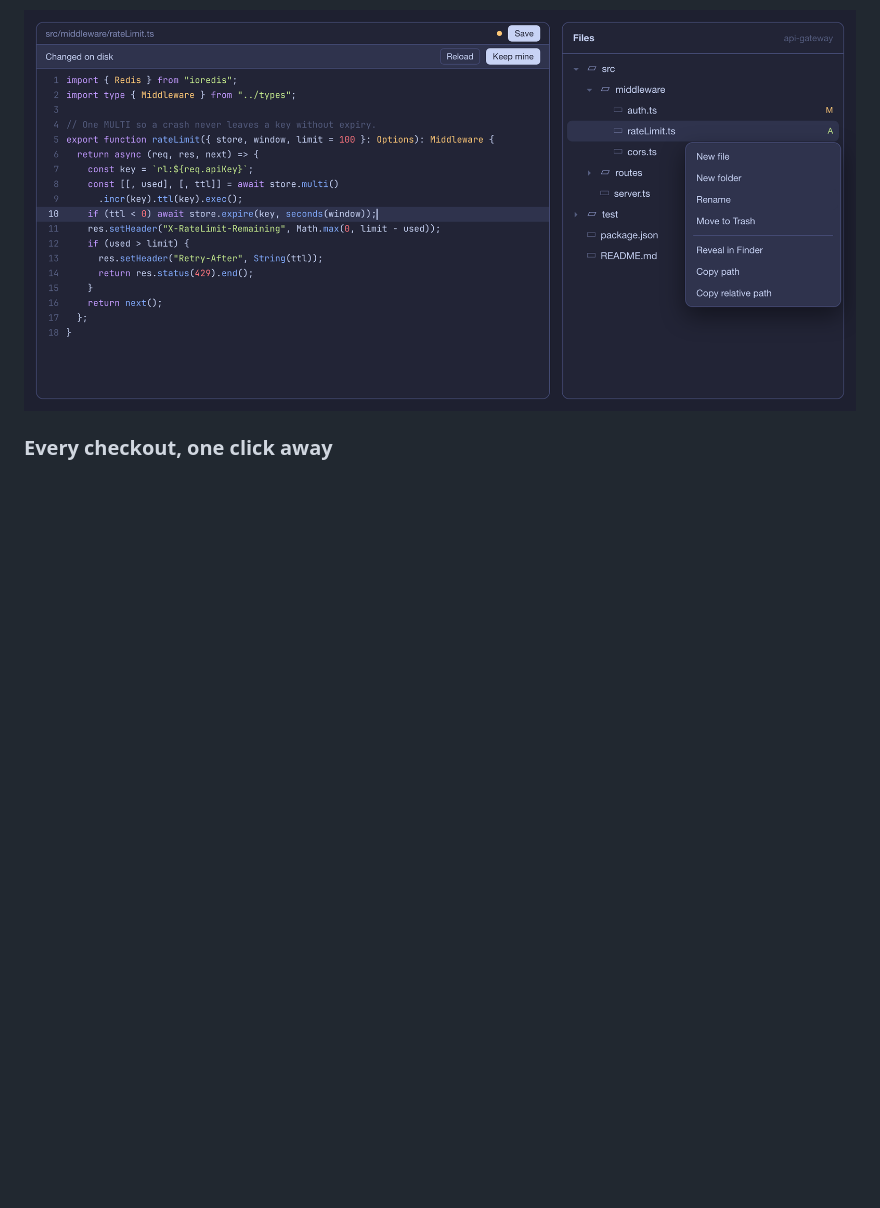
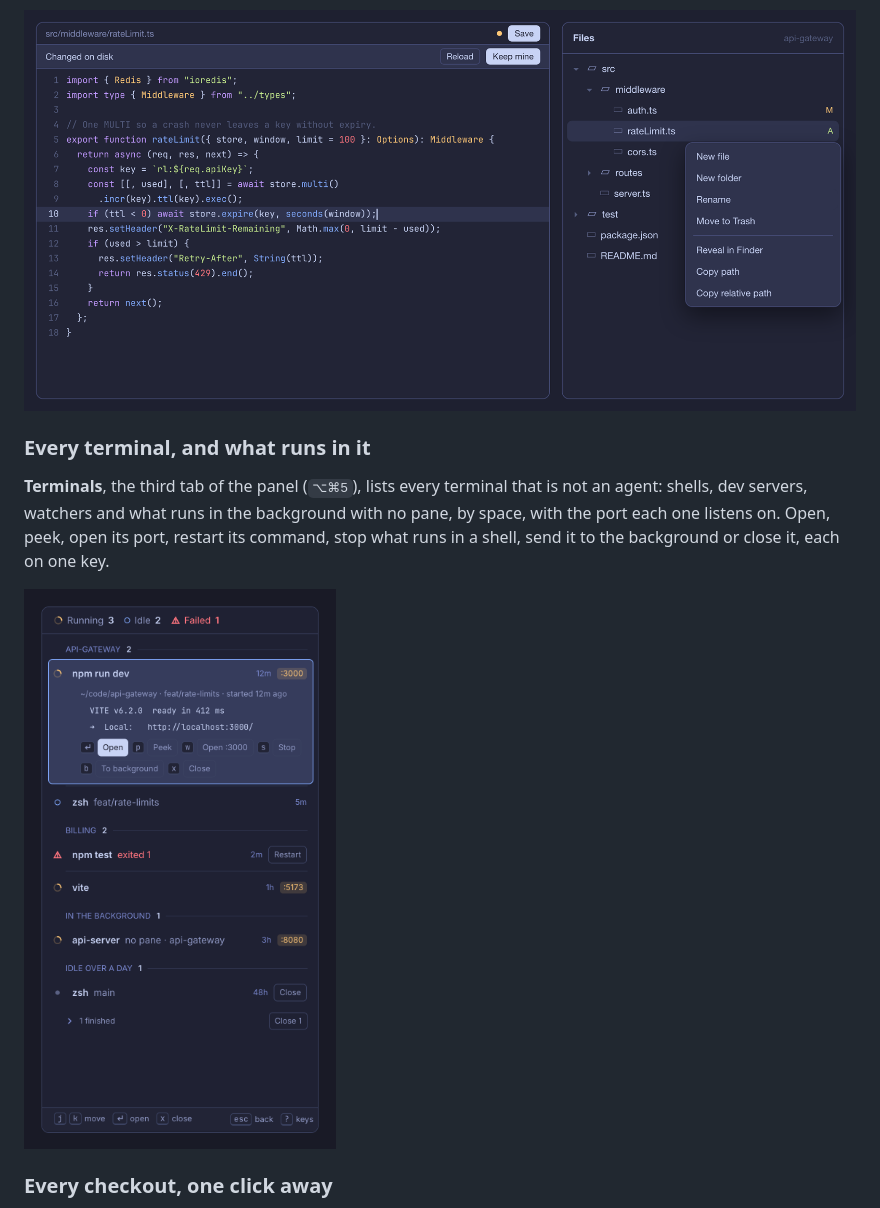
Before and after one commit to johnny4young/herdr-relevo, a Markdown page: README.md, the part around the change. Rendered like a GitHub page; pictures changed too: screenshots/terminals.png (added); blank space fills up the shorter version.

Commit message:
feat: a Terminals view to see and manage every terminal (#75)

```diff
--- a/README.md
+++ b/README.md
@@ -145,6 +145,14 @@ disk while you edit asks **Reload** or **Keep mine**, so nothing is overwritten
 
 ![The Files panel's menu and a file being edited](screenshots/files.png)
 
+### Every terminal, and what runs in it
+
+**Terminals**, the third tab of the panel (`⌥⌘5`), lists every terminal that is not an agent: shells, dev servers,
+watchers and what runs in the background with no pane, by space, with the port each one listens on. Open, peek, open
+its port, restart its command, stop what runs in a shell, send it to the background or close it, each on one key.
+
+![Terminals: a dev server open with its port, last lines and actions](screenshots/terminals.png)
+
 ### Every checkout, one click away
 
 The panel bar's selector lists every checkout of the repo with uncommitted files, ahead/behind and last use. Merged
```
Also changed, not shown: CHANGELOG.md (+1 -0 lines), RECIPE.md (+10 -2 lines), 9 other files.
